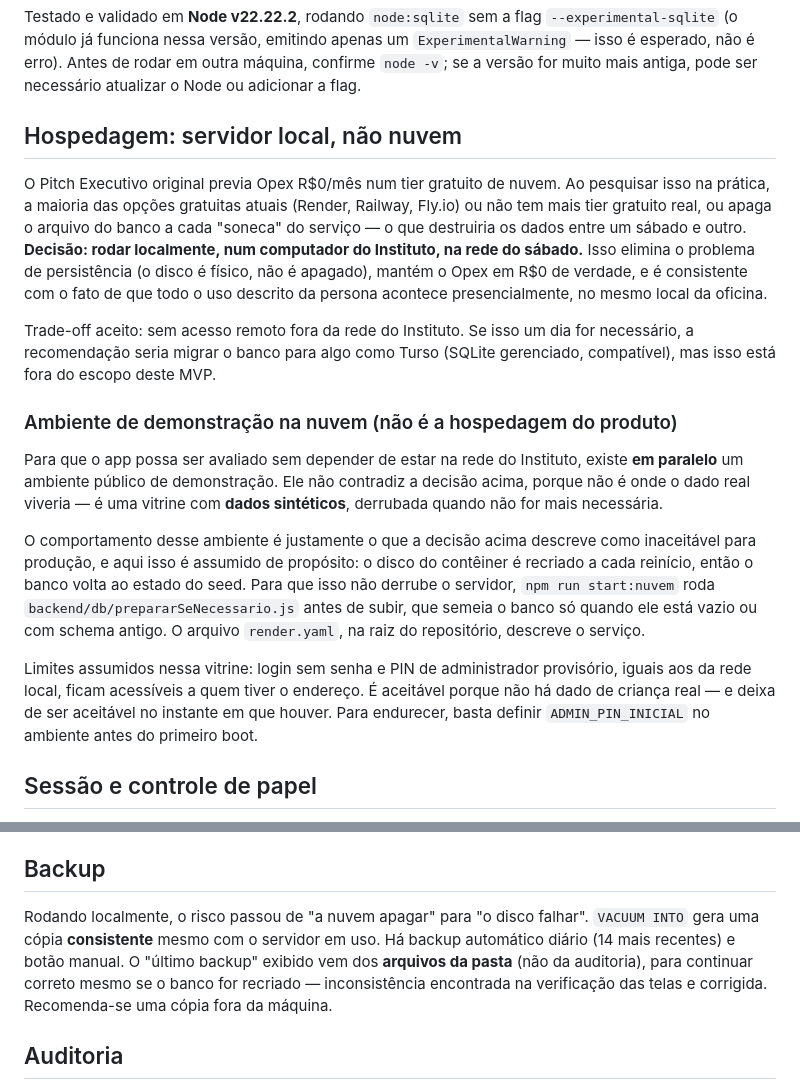
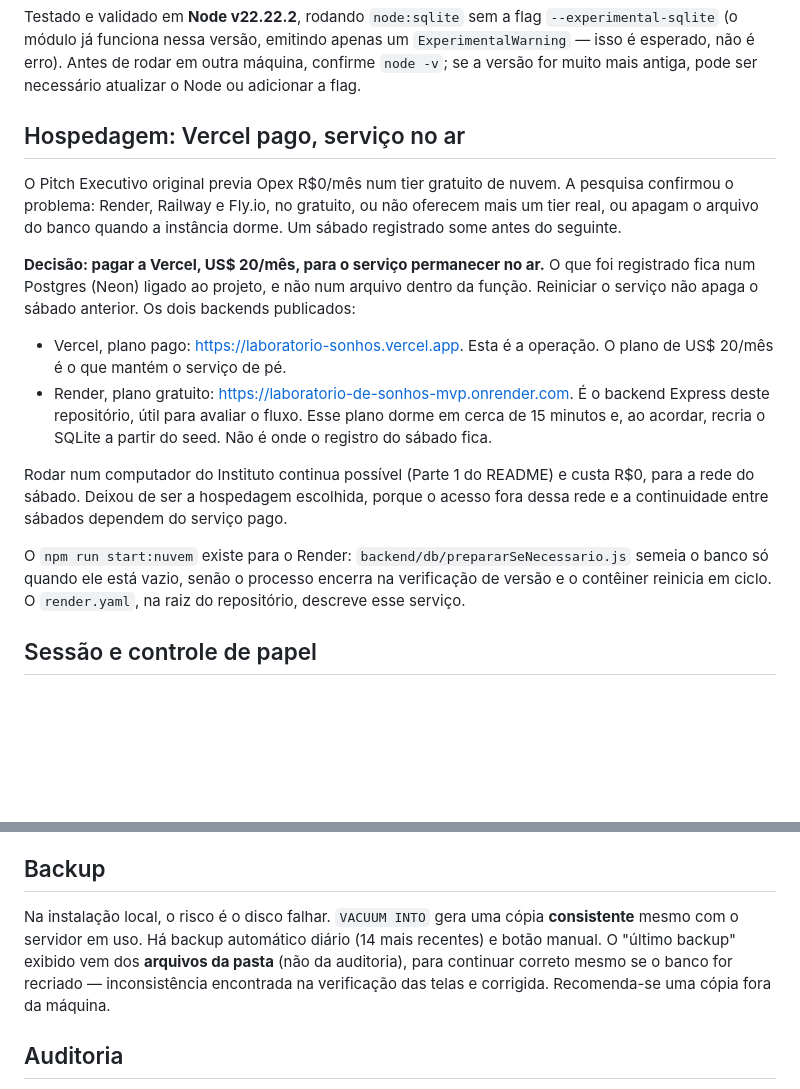
Before and after one commit to allexfernand/Modulo-3---Inteli, a Markdown page: laboratorio-de-sonhos-mvp/docs/decisoes-tecnicas.md, 2 parts joined by grey strips. GitHub-like rendering; blank space fills up the shorter version.

Commit message:
Registra a hospedagem paga na Vercel como decisão de operação
O gratuito apaga o banco quando a instância dorme. O serviço que
permanece no ar é o plano de US$ 20/mês, com Postgres. O Render
gratuito fica só como demonstração do backend Express.

Co-authored-by: Cursor <cursoragent@cursor.com>

```diff
--- a/laboratorio-de-sonhos-mvp/docs/decisoes-tecnicas.md
+++ b/laboratorio-de-sonhos-mvp/docs/decisoes-tecnicas.md
@@ -4,19 +4,18 @@
 
 Testado e validado em **Node v22.22.2**, rodando `node:sqlite` sem a flag `--experimental-sqlite` (o módulo já funciona nessa versão, emitindo apenas um `ExperimentalWarning` — isso é esperado, não é erro). Antes de rodar em outra máquina, confirme `node -v`; se a versão for muito mais antiga, pode ser necessário atualizar o Node ou adicionar a flag.
 
-## Hospedagem: servidor local, não nuvem
+## Hospedagem: Vercel pago, serviço no ar
 
-O Pitch Executivo original previa Opex R$0/mês num tier gratuito de nuvem. Ao pesquisar isso na prática, a maioria das opções gratuitas atuais (Render, Railway, Fly.io) ou não tem mais tier gratuito real, ou apaga o arquivo do banco a cada "soneca" do serviço — o que destruiria os dados entre um sábado e outro. **Decisão: rodar localmente, num computador do Instituto, na rede do sábado.** Isso elimina o problema de persistência (o disco é físico, não é apagado), mantém o Opex em R$0 de verdade, e é consistente com o fato de que todo o uso descrito da persona acontece presencialmente, no mesmo local da oficina.
+O Pitch Executivo original previa Opex R$0/mês num tier gratuito de nuvem. A pesquisa confirmou o problema: Render, Railway e Fly.io, no gratuito, ou não oferecem mais um tier real, ou apagam o arquivo do banco quando a instância dorme. Um sábado registrado some antes do seguinte.
 
-Trade-off aceito: sem acesso remoto fora da rede do Instituto. Se isso um dia for necessário, a recomendação seria migrar o banco para algo como Turso (SQLite gerenciado, compatível), mas isso está fora do escopo deste MVP.
+**Decisão: pagar a Vercel, US$ 20/mês, para o serviço permanecer no ar.** O que foi registrado fica num Postgres (Neon) ligado ao projeto, e não num arquivo dentro da função. Reiniciar o serviço não apaga o sábado anterior. Os dois backends publicados:
 
-### Ambiente de demonstração na nuvem (não é a hospedagem do produto)
+- Vercel, plano pago: https://laboratorio-sonhos.vercel.app. Esta é a operação. O plano de US$ 20/mês é o que mantém o serviço de pé.
+- Render, plano gratuito: https://laboratorio-de-sonhos-mvp.onrender.com. É o backend Express deste repositório, útil para avaliar o fluxo. Esse plano dorme em cerca de 15 minutos e, ao acordar, recria o SQLite a partir do seed. Não é onde o registro do sábado fica.
 
-Para que o app possa ser avaliado sem depender de estar na rede do Instituto, existe **em paralelo** um ambiente público de demonstração. Ele não contradiz a decisão acima, porque não é onde o dado real viveria — é uma vitrine com **dados sintéticos**, derrubada quando não for mais necessária.
+Rodar num computador do Instituto continua possível (Parte 1 do README) e custa R$0, para a rede do sábado. Deixou de ser a hospedagem escolhida, porque o acesso fora dessa rede e a continuidade entre sábados dependem do serviço pago.
 
-O comportamento desse ambiente é justamente o que a decisão acima descreve como inaceitável para produção, e aqui isso é assumido de propósito: o disco do contêiner é recriado a cada reinício, então o banco volta ao estado do seed. Para que isso não derrube o servidor, `npm run start:nuvem` roda `backend/db/prepararSeNecessario.js` antes de subir, que semeia o banco só quando ele está vazio ou com schema antigo. O arquivo `render.yaml`, na raiz do repositório, descreve o serviço.
-
-Limites assumidos nessa vitrine: login sem senha e PIN de administrador provisório, iguais aos da rede local, ficam acessíveis a quem tiver o endereço. É aceitável porque não há dado de criança real — e deixa de ser aceitável no instante em que houver. Para endurecer, basta definir `ADMIN_PIN_INICIAL` no ambiente antes do primeiro boot.
+O `npm run start:nuvem` existe para o Render: `backend/db/prepararSeNecessario.js` semeia o banco só quando ele está vazio, senão o processo encerra na verificação de versão e o contêiner reinicia em ciclo. O `render.yaml`, na raiz do repositório, descreve esse serviço.
 
 ## Sessão e controle de papel
 
@@ -84,7 +83,7 @@ Uma única operação em transação: fecha o ciclo atual (`data_fim = hoje`) e
 
 ## Backup
 
-Rodando localmente, o risco passou de "a nuvem apagar" para "o disco falhar". `VACUUM INTO` gera uma cópia **consistente** mesmo com o servidor em uso. Há backup automático diário (14 mais recentes) e botão manual. O "último backup" exibido vem dos **arquivos da pasta** (não da auditoria), para continuar correto mesmo se o banco for recriado — inconsistência encontrada na verificação das telas e corrigida. Recomenda-se uma cópia fora da máquina.
+Na instalação local, o risco é o disco falhar. `VACUUM INTO` gera uma cópia **consistente** mesmo com o servidor em uso. Há backup automático diário (14 mais recentes) e botão manual. O "último backup" exibido vem dos **arquivos da pasta** (não da auditoria), para continuar correto mesmo se o banco for recriado — inconsistência encontrada na verificação das telas e corrigida. Recomenda-se uma cópia fora da máquina.
 
 ## Auditoria
 
```
Also changed, not shown: laboratorio-de-sonhos-mvp/README.md (+4 -4 lines).
